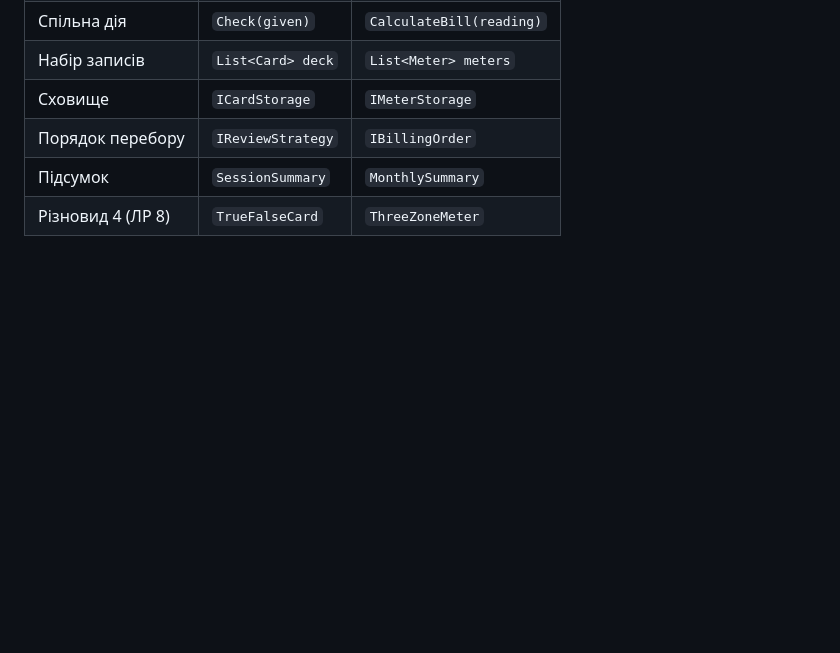
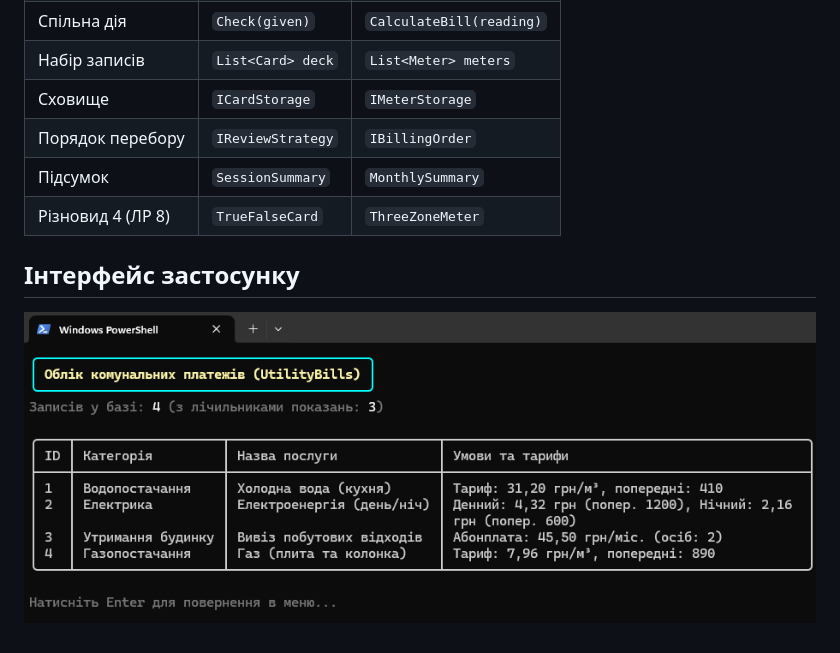
Before and after one commit to Dmytro22867/UtilityBills, a Markdown page: README.md, the part around the change. Drawn GitHub-style; pictures changed too: docs/console.png (added); blank space fills up the shorter version.

Commit message:
ЛР 6: бібліотека ядра UtilityBills.Core та консольне меню на Spectre.Console

```diff
--- a/README.md
+++ b/README.md
@@ -17,3 +17,7 @@
 | Порядок перебору | `IReviewStrategy` | `IBillingOrder` |
 | Підсумок | `SessionSummary` | `MonthlySummary` |
 | Різновид 4 (ЛР 8) | `TrueFalseCard` | `ThreeZoneMeter` |
+
+## Інтерфейс застосунку
+
+![Консольна оболонка UtilityBills](docs/console.png)
```
Also changed, not shown: NOTES.md (+5 -0 lines), 26 other files.
